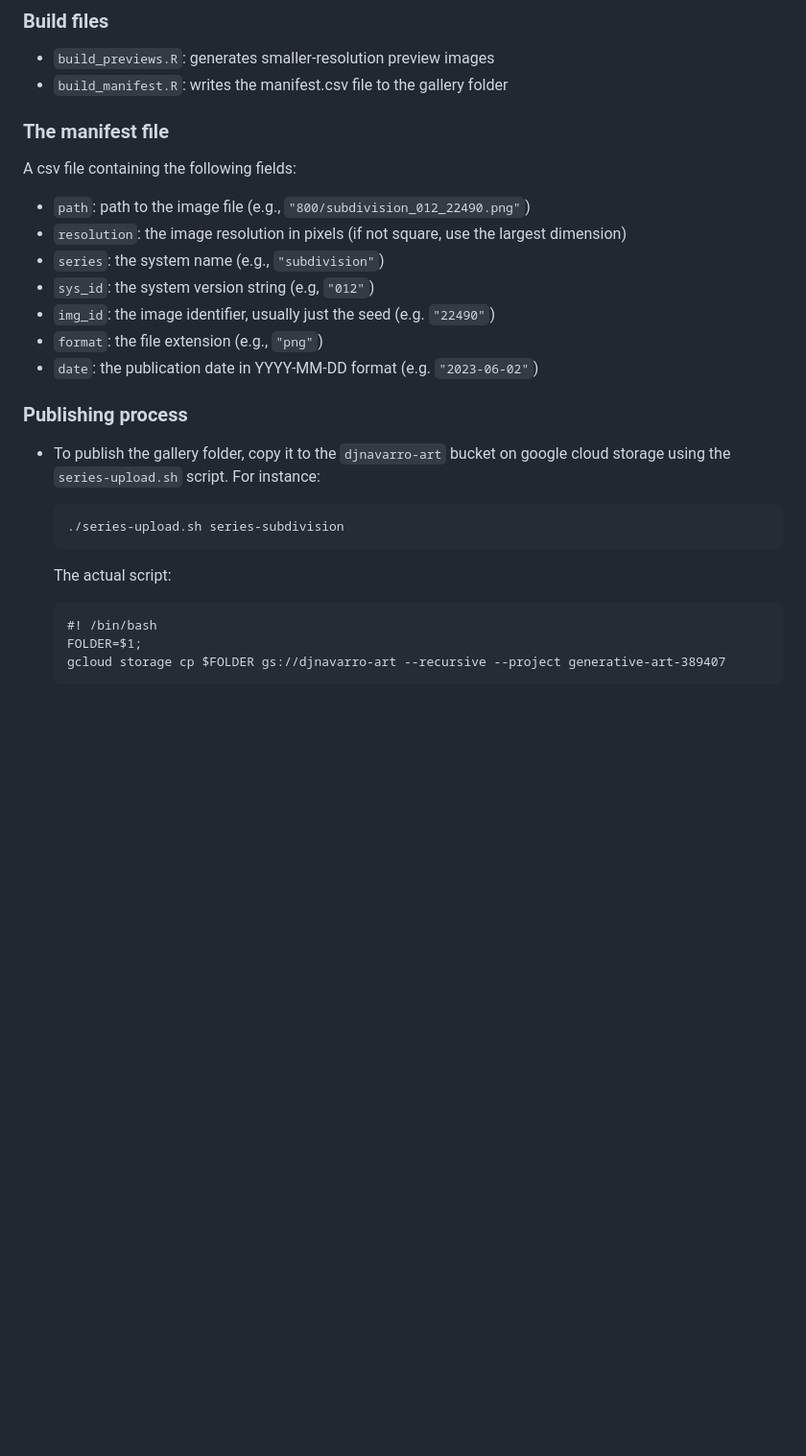
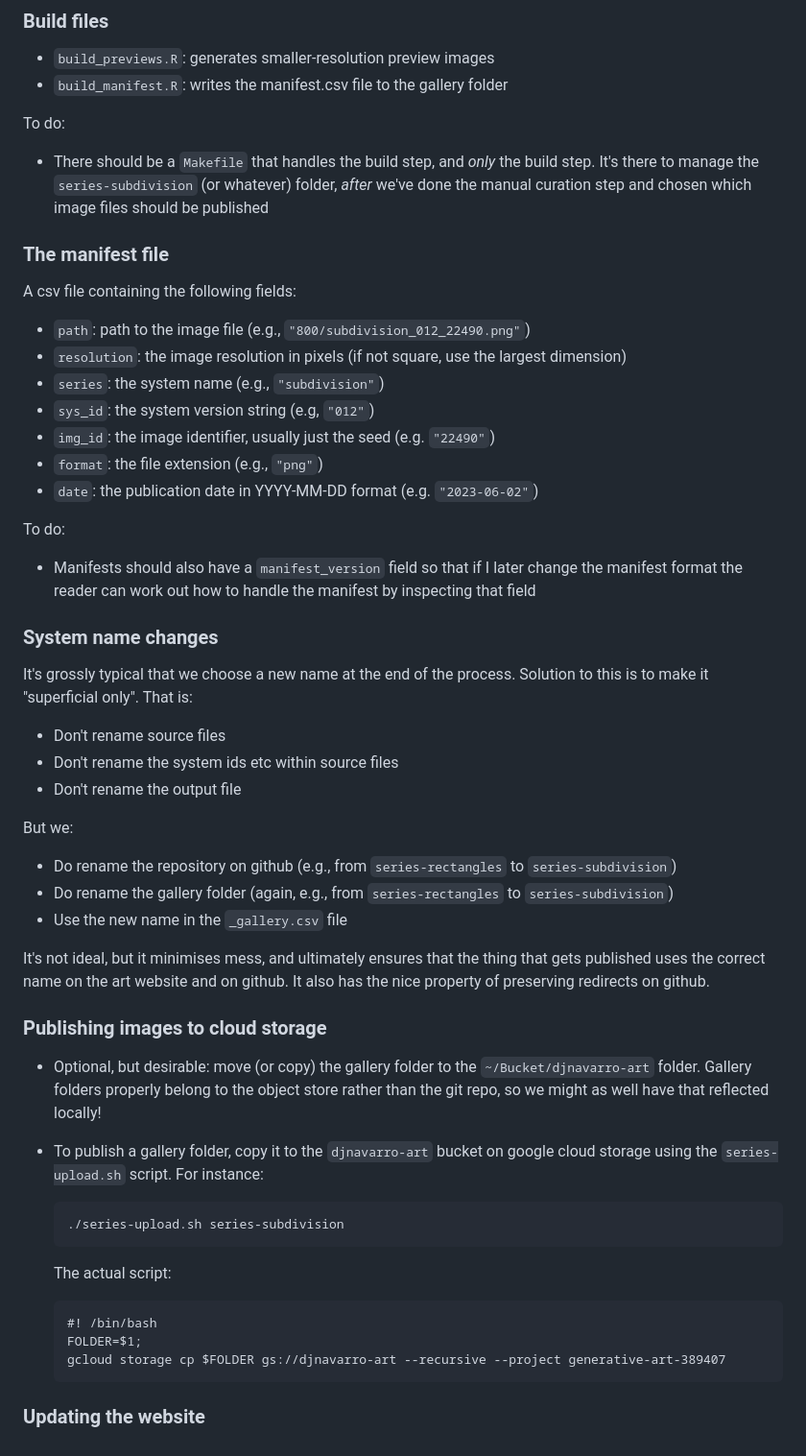
Before and after one commit to djnavarro/arttools, a Markdown page: README.md, the part around one of its changes. Shown at 96% size. Rendered like a GitHub page; blank space fills up the shorter version.

````diff
--- a/README.md
+++ b/README.md
@@ -69,6 +84,10 @@ This is a personal package used to help with my generative art workflows.
 - `build_previews.R`: generates smaller-resolution preview images
 - `build_manifest.R`: writes the manifest.csv file to the gallery folder
 
+To do:
+
+- There should be a `Makefile` that handles the build step, and *only* the build step. It's there to manage the `series-subdivision` (or whatever) folder, *after* we've done the manual curation step and chosen which image files should be published
+
 ### The manifest file
 
 A csv file containing the following fields:
@@ -81,9 +100,30 @@ A csv file containing the following fields:
 - `format`: the file extension (e.g., `"png"`)
 - `date`: the publication date in YYYY-MM-DD format (e.g. `"2023-06-02"`)
 
-### Publishing process
+To do:
 
-- To publish the gallery folder, copy it to the `djnavarro-art` bucket on google cloud storage using the `series-upload.sh` script. For instance:
+- Manifests should also have a `manifest_version` field so that if I later change the manifest format the reader can work out how to handle the manifest by inspecting that field
+
+### System name changes
+
+It's grossly typical that we choose a new name at the end of the process. Solution to this is to make it "superficial only". That is:
+
+- Don't rename source files
+- Don't rename the system ids etc within source files
+- Don't rename the output file
+
+But we:
+
+- Do rename the repository on github (e.g., from `series-rectangles` to `series-subdivision`)
+- Do rename the gallery folder (again, e.g., from `series-rectangles` to `series-subdivision`)
+- Use the new name in the `_gallery.csv` file
+
+It's not ideal, but it minimises mess, and ultimately ensures that the thing that gets published uses the correct name on the art website and on github. It also has the nice property of preserving redirects on github.
+
+### Publishing images to cloud storage
+
+- Optional, but desirable: move (or copy) the gallery folder to the `~/Bucket/djnavarro-art` folder. Gallery folders properly belong to the object store rather than the git repo, so we might as well have that reflected locally!
+- To publish a gallery folder, copy it to the `djnavarro-art` bucket on google cloud storage using the `series-upload.sh` script. For instance:
 
   ```
   ./series-upload.sh series-subdivision
@@ -96,3 +136,5 @@ A csv file containing the following fields:
   FOLDER=$1;
   gcloud storage cp $FOLDER gs://djnavarro-art --recursive --project generative-art-389407
   ```
+
+### Updating the website
````
Also changed, not shown: other parts of README.md (+15 -0 lines).
